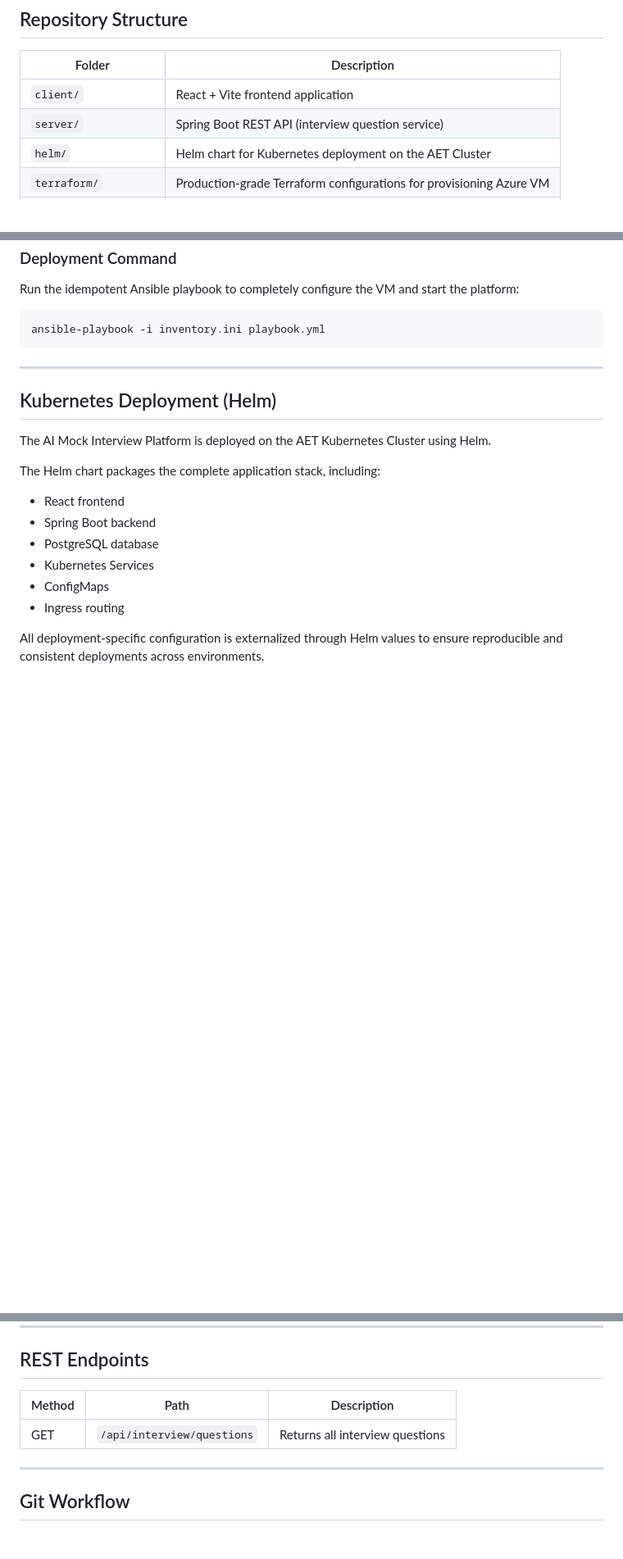
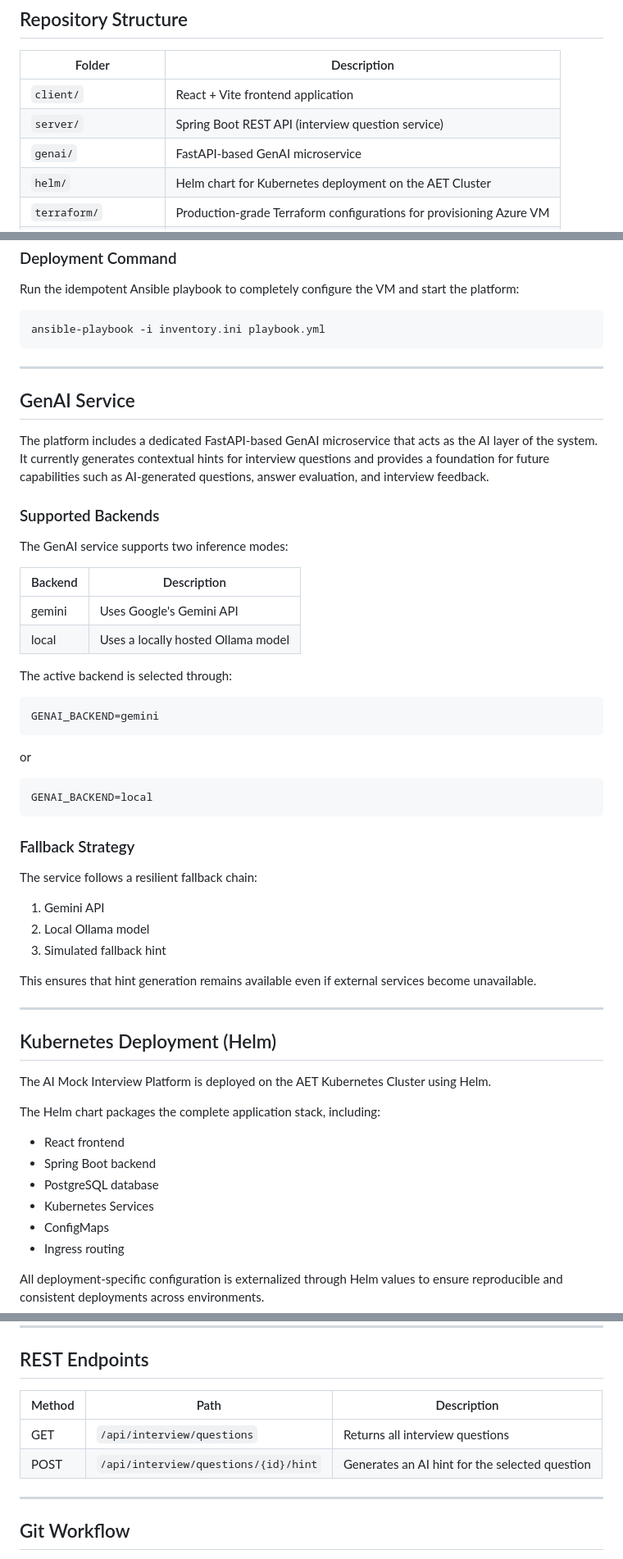
Before and after one commit to DevOps26HN/AI-Mock-Interview-Platform, a Markdown page: README.md, 3 parts joined by grey strips. Shown at 82% size. Rendered like a GitHub page; blank space fills up the shorter version.

````diff
--- a/README.md
+++ b/README.md
@@ -25,6 +24,7 @@ realistic interview conditions and identify skill gaps before the real thing.
 | -------------------- | ------------------------------------------------------------------------- |
 | `client/`            | React + Vite frontend application                                         |
 | `server/`            | Spring Boot REST API (interview question service)                         |
+| `genai/`             | FastAPI-based GenAI microservice                                          |
 | `helm/`              | Helm chart for Kubernetes deployment on the AET Cluster                   |
 | `terraform/`         | Production-grade Terraform configurations for provisioning Azure VM       |
 | `ansible/`           | Ansible playbooks for VM configuration and application deployment         |
@@ -128,6 +128,43 @@ ansible-playbook -i inventory.ini playbook.yml
 
 ---
 
+## GenAI Service
+
+The platform includes a dedicated FastAPI-based GenAI microservice that acts as the AI layer of the system. It currently generates contextual hints for interview questions and provides a foundation for future capabilities such as AI-generated questions, answer evaluation, and interview feedback.
+
+### Supported Backends
+
+The GenAI service supports two inference modes:
+
+| Backend  | Description                        |
+|----------|------------------------------------|
+| gemini   | Uses Google's Gemini API           |
+| local    | Uses a locally hosted Ollama model |
+
+The active backend is selected through:
+
+```bash
+GENAI_BACKEND=gemini
+```
+
+or
+
+```bash
+GENAI_BACKEND=local
+```
+
+### Fallback Strategy
+
+The service follows a resilient fallback chain:
+
+1. Gemini API
+2. Local Ollama model
+3. Simulated fallback hint
+
+This ensures that hint generation remains available even if external services become unavailable.
+
+---
+
 ## Kubernetes Deployment (Helm)
 
 The AI Mock Interview Platform is deployed on the AET Kubernetes Cluster using Helm.
@@ -323,9 +398,10 @@ Runs at `http://localhost:5173`
 
 ## REST Endpoints
 
-| Method | Path                       | Description                     |
-| ------ | -------------------------- | ------------------------------- |
-| GET    | `/api/interview/questions` | Returns all interview questions |
+| Method | Path                                 | Description                                    |
+| ------ | ------------------------------------ | ---------------------------------------------- |
+| GET    | `/api/interview/questions`           | Returns all interview questions                |
+| POST   | `/api/interview/questions/{id}/hint` | Generates an AI hint for the selected question |
 
 ---
 
````
Also changed, not shown: other parts of README.md (+54 -17 lines).
